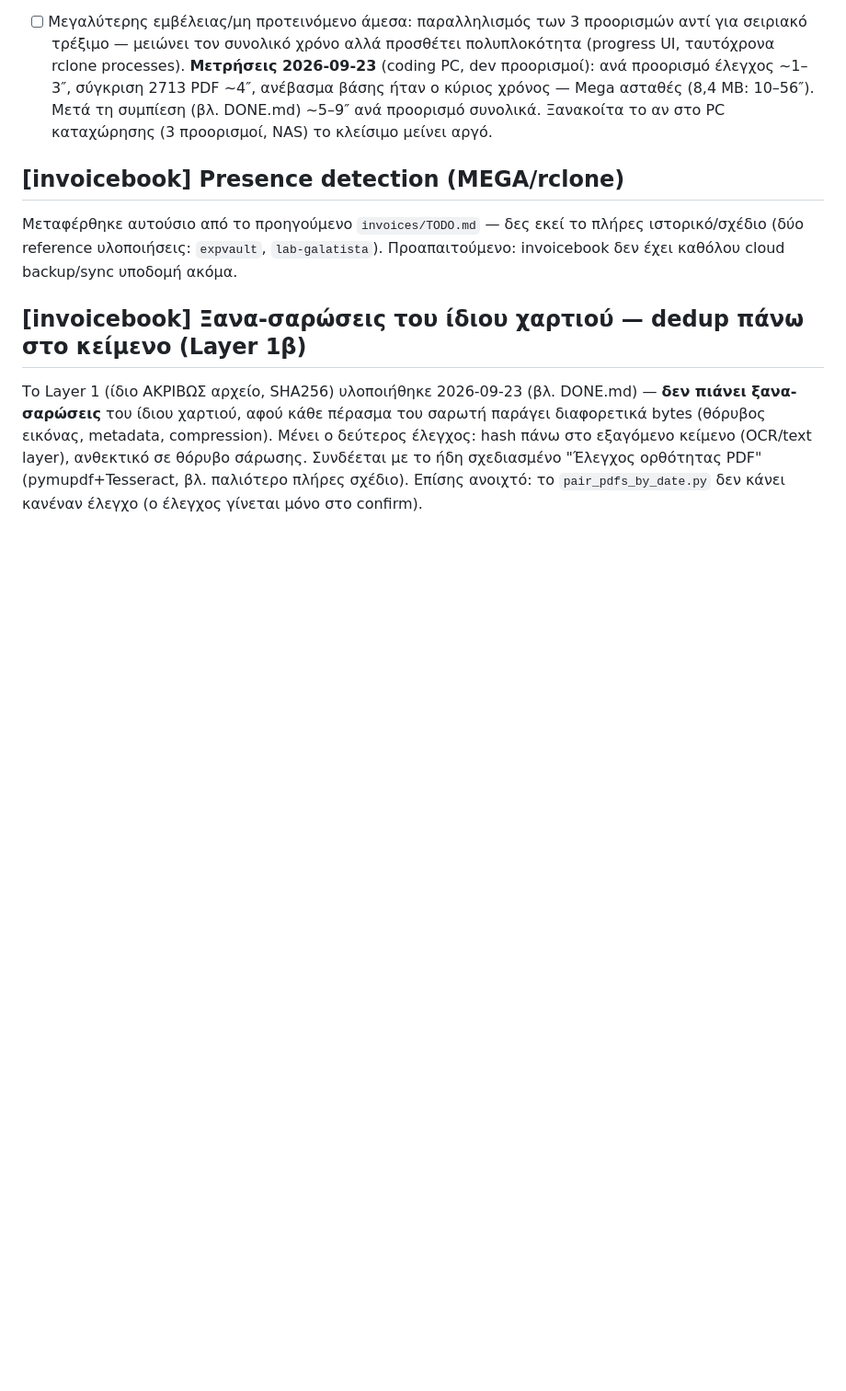
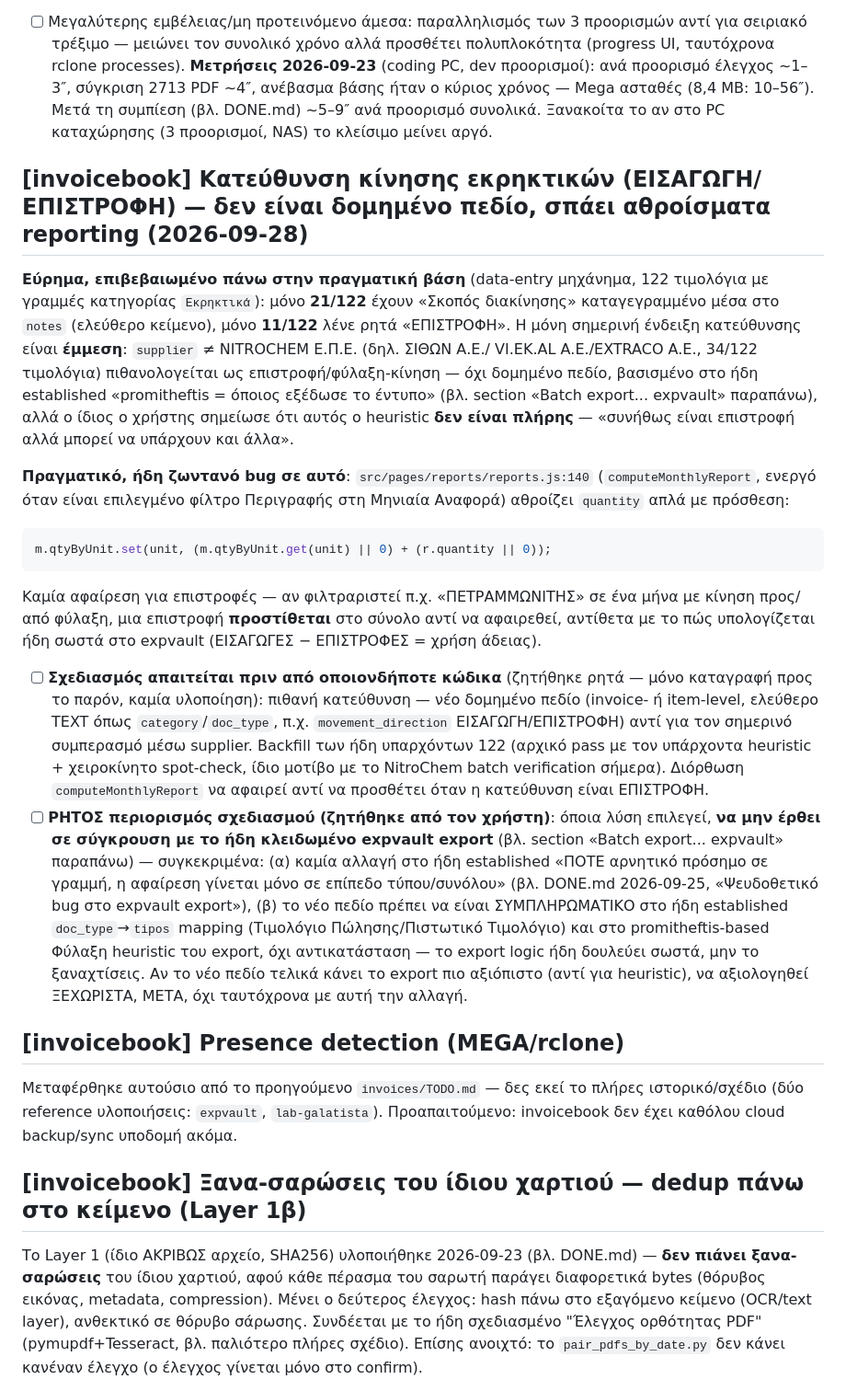
Before and after one commit to papadcha/invoicebook, a Markdown page: TODO.md, the part around the change. Shown at 92% size. Drawn GitHub-style; blank space fills up the shorter version.

Commit message:
TODO.md: record explosives movement-direction gap (reporting sums returns as additions)
Only 21/122 explosives invoices have "Σκοπός διακίνησης" recorded, only 11
say ΕΠΙΣΤΡΟΦΗ explicitly; direction is currently only inferred from
supplier != NITROCHEM. Confirmed reports.js:140's quantity sum in the
Μηνιαία Αναφορά description filter adds return quantities instead of
subtracting them, unlike expvault's correct ΕΙΣΑΓΩΓΕΣ-ΕΠΙΣΤΡΟΦΕΣ math.
Design-only for now (user asked to record, not implement), with an
explicit constraint: whatever solution is chosen must not conflict with
the already-locked expvault export logic or its never-negative-quantity
rule.

Co-Authored-By: Claude Sonnet 5 <noreply@anthropic.com>

````diff
--- a/TODO.md
+++ b/TODO.md
@@ -297,6 +297,45 @@ pre-checks, GDrive→pCloud swap)**. Ένα μόνο υπόλοιπο, μη επ
       ~1–3″, σύγκριση 2713 PDF ~4″, ανέβασμα βάσης ήταν ο κύριος χρόνος — Mega ασταθές
       (8,4 MB: 10–56″). Μετά τη συμπίεση (βλ. DONE.md) ~5–9″ ανά προορισμό συνολικά.
       Ξανακοίτα το αν στο PC καταχώρησης (3 προορισμοί, NAS) το κλείσιμο μείνει αργό.
+
+## [invoicebook] Κατεύθυνση κίνησης εκρηκτικών (ΕΙΣΑΓΩΓΗ/ΕΠΙΣΤΡΟΦΗ) — δεν είναι δομημένο πεδίο, σπάει αθροίσματα reporting (2026-09-28)
+
+**Εύρημα, επιβεβαιωμένο πάνω στην πραγματική βάση** (data-entry μηχάνημα, 122 τιμολόγια με
+γραμμές κατηγορίας `Εκρηκτικά`): μόνο **21/122** έχουν «Σκοπός διακίνησης» καταγεγραμμένο
+μέσα στο `notes` (ελεύθερο κείμενο), μόνο **11/122** λένε ρητά «ΕΠΙΣΤΡΟΦΗ». Η μόνη σημερινή
+ένδειξη κατεύθυνσης είναι **έμμεση**: `supplier` ≠ NITROCHEM Ε.Π.Ε. (δηλ. ΣΙΘΩΝ Α.Ε./
+VI.EK.AL Α.Ε./EXTRACO A.E., 34/122 τιμολόγια) πιθανολογείται ως επιστροφή/φύλαξη-κίνηση —
+όχι δομημένο πεδίο, βασισμένο στο ήδη established «promitheftis = όποιος εξέδωσε το έντυπο»
+(βλ. section «Batch export... expvault» παραπάνω), αλλά ο ίδιος ο χρήστης σημείωσε ότι αυτός
+ο heuristic **δεν είναι πλήρης** — «συνήθως είναι επιστροφή αλλά μπορεί να υπάρχουν και άλλα».
+
+**Πραγματικό, ήδη ζωντανό bug σε αυτό**: `src/pages/reports/reports.js:140`
+(`computeMonthlyReport`, ενεργό όταν είναι επιλεγμένο φίλτρο Περιγραφής στη Μηνιαία Αναφορά)
+αθροίζει `quantity` απλά με πρόσθεση:
+```js
+m.qtyByUnit.set(unit, (m.qtyByUnit.get(unit) || 0) + (r.quantity || 0));
+```
+Καμία αφαίρεση για επιστροφές — αν φιλτραριστεί π.χ. «ΠΕΤΡΑΜΜΩΝΙΤΗΣ» σε ένα μήνα με κίνηση
+προς/από φύλαξη, μια επιστροφή **προστίθεται** στο σύνολο αντί να αφαιρεθεί, αντίθετα με το
+πώς υπολογίζεται ήδη σωστά στο expvault (ΕΙΣΑΓΩΓΕΣ − ΕΠΙΣΤΡΟΦΕΣ = χρήση άδειας).
+
+- [ ] **Σχεδιασμός απαιτείται πριν από οποιονδήποτε κώδικα** (ζητήθηκε ρητά — μόνο καταγραφή
+      προς το παρόν, καμία υλοποίηση): πιθανή κατεύθυνση — νέο δομημένο πεδίο (invoice- ή
+      item-level, ελεύθερο TEXT όπως `category`/`doc_type`, π.χ. `movement_direction`
+      ΕΙΣΑΓΩΓΗ/ΕΠΙΣΤΡΟΦΗ) αντί για τον σημερινό συμπερασμό μέσω supplier. Backfill των ήδη
+      υπαρχόντων 122 (αρχικό pass με τον υπάρχοντα heuristic + χειροκίνητο spot-check, ίδιο
+      μοτίβο με το NitroChem batch verification σήμερα). Διόρθωση `computeMonthlyReport` να
+      αφαιρεί αντί να προσθέτει όταν η κατεύθυνση είναι ΕΠΙΣΤΡΟΦΗ.
+- [ ] **ΡΗΤΟΣ περιορισμός σχεδιασμού (ζητήθηκε από τον χρήστη)**: όποια λύση επιλεγεί, **να
+      μην έρθει σε σύγκρουση με το ήδη κλειδωμένο expvault export** (βλ. section «Batch
+      export... expvault» παραπάνω) — συγκεκριμένα: (α) καμία αλλαγή στο ήδη established
+      «ΠΟΤΕ αρνητικό πρόσημο σε γραμμή, η αφαίρεση γίνεται μόνο σε επίπεδο τύπου/συνόλου»
+      (βλ. DONE.md 2026-09-25, «Ψευδοθετικό bug στο expvault export»), (β) το νέο πεδίο
+      πρέπει να είναι ΣΥΜΠΛΗΡΩΜΑΤΙΚΟ στο ήδη established `doc_type`→`tipos` mapping
+      (Τιμολόγιο Πώλησης/Πιστωτικό Τιμολόγιο) και στο promitheftis-based Φύλαξη heuristic
+      του export, όχι αντικατάσταση — το export logic ήδη δουλεύει σωστά, μην το ξαναχτίσεις.
+      Αν το νέο πεδίο τελικά κάνει το export πιο αξιόπιστο (αντί για heuristic), να αξιολογηθεί
+      ΞΕΧΩΡΙΣΤΑ, ΜΕΤΑ, όχι ταυτόχρονα με αυτή την αλλαγή.
 
 ## [invoicebook] Presence detection (MEGA/rclone)
 
````
